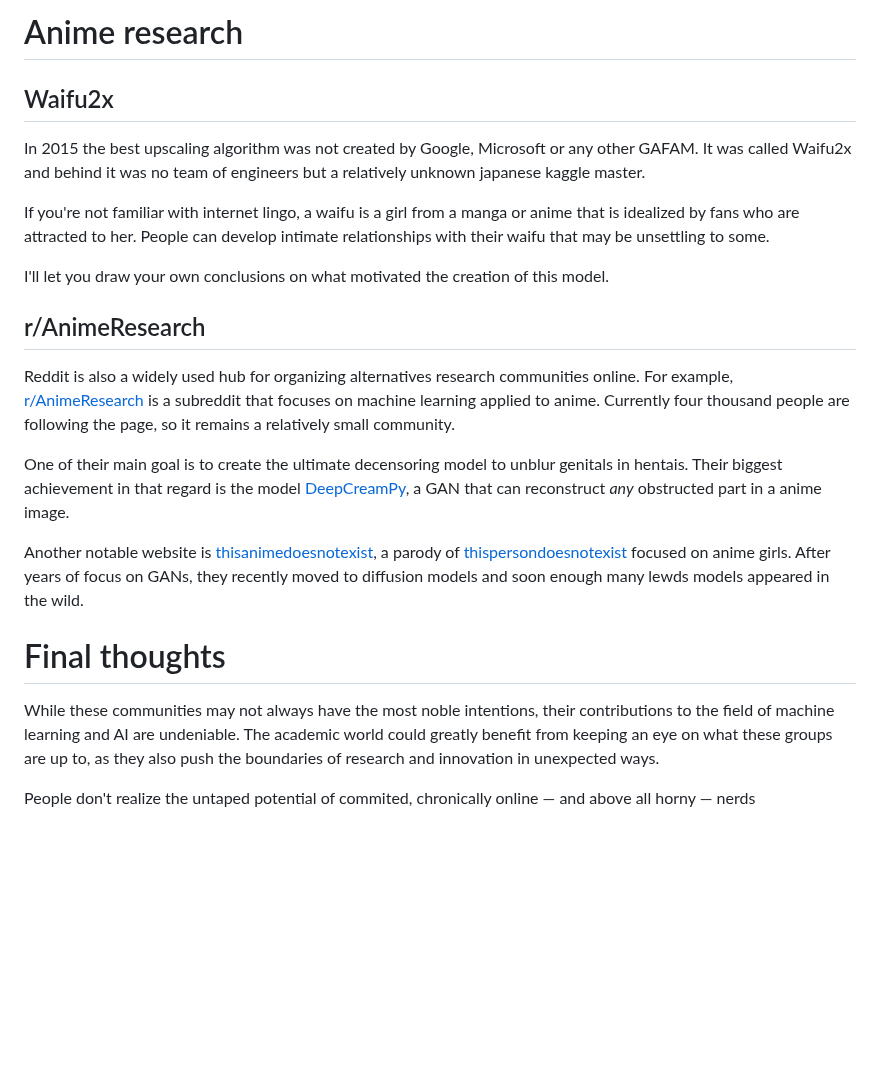
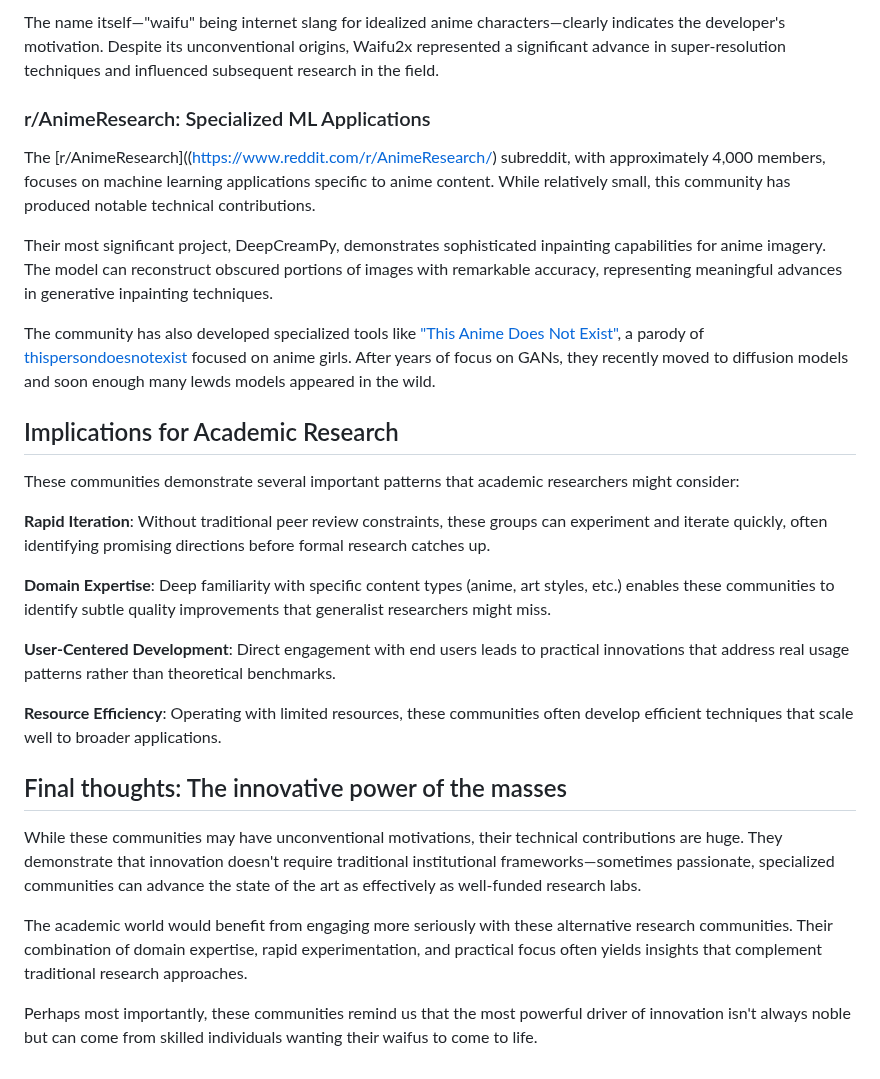
Before and after one commit to RubenGres/blog, a Markdown page: src/posts/ainerds.md, the part around one of its changes. Drawn GitHub-style; blank space fills up the shorter version.

Commit message:
This article I didn't quite like and had Claude to rewrite it partly for me.

```diff
--- a/src/posts/ainerds.md
+++ b/src/posts/ainerds.md
@@ -53,25 +57,30 @@ In the end, one user with technical skills and a questionable ethic started a wh
 
-# Anime research
+The name itself—"waifu" being internet slang for idealized anime characters—clearly indicates the developer's motivation. Despite its unconventional origins, Waifu2x represented a significant advance in super-resolution techniques and influenced subsequent research in the field.
 
-## Waifu2x
+### r/AnimeResearch: Specialized ML Applications
 
-In 2015 the best upscaling algorithm was not created by Google, Microsoft or any other GAFAM. It was called Waifu2x and behind it was no team of engineers but a relatively unknown japanese kaggle master.
+The [r/AnimeResearch]((https://www.reddit.com/r/AnimeResearch/) subreddit, with approximately 4,000 members, focuses on machine learning applications specific to anime content. While relatively small, this community has produced notable technical contributions.
 
-If you're not familiar with internet lingo, a waifu is a girl from a manga or anime that is idealized by fans who are attracted to her. People can develop intimate relationships with their waifu that may be unsettling to some.
+Their most significant project, DeepCreamPy, demonstrates sophisticated inpainting capabilities for anime imagery. The model can reconstruct obscured portions of images with remarkable accuracy, representing meaningful advances in generative inpainting techniques.
 
-I'll let you draw your own conclusions on what motivated the creation of this model.
+The community has also developed specialized tools like ["This Anime Does Not Exist"](https://thisanimedoesnotexist.ai/), a parody of [thispersondoesnotexist](https://thispersondoesnotexist.com/) focused on anime girls. After years of focus on GANs, they recently moved to diffusion models and soon enough many lewds models appeared in the wild.
 
-## r/AnimeResearch
+## Implications for Academic Research
 
-Reddit is also a widely used hub for organizing alternatives research communities online.
-For example, [r/AnimeResearch](https://www.reddit.com/r/AnimeResearch/) is a subreddit that focuses on machine learning applied to anime. Currently four thousand people are following the page, so it remains a relatively small community.
+These communities demonstrate several important patterns that academic researchers might consider:
 
-One of their main goal is to create the ultimate decensoring model to unblur genitals in hentais. Their biggest achievement in that regard is the model [DeepCreamPy](https://github.com/Deepshift/DeepCreamPy), a GAN that can reconstruct *any* obstructed part in a anime image.
+**Rapid Iteration**: Without traditional peer review constraints, these groups can experiment and iterate quickly, often identifying promising directions before formal research catches up.
 
-Another notable website is [thisanimedoesnotexist](https://thisanimedoesnotexist.ai/), a parody of [thispersondoesnotexist](https://thispersondoesnotexist.com/) focused on anime girls. After years of focus on GANs, they recently moved to diffusion models and soon enough many lewds models appeared in the wild.
+**Domain Expertise**: Deep familiarity with specific content types (anime, art styles, etc.) enables these communities to identify subtle quality improvements that generalist researchers might miss.
 
-# Final thoughts
+**User-Centered Development**: Direct engagement with end users leads to practical innovations that address real usage patterns rather than theoretical benchmarks.
 
-While these communities may not always have the most noble intentions, their contributions to the field of machine learning and AI are undeniable. The academic world could greatly benefit from keeping an eye on what these groups are up to, as they also push the boundaries of research and innovation in unexpected ways.
+**Resource Efficiency**: Operating with limited resources, these communities often develop efficient techniques that scale well to broader applications.
 
-People don't realize the untaped potential of commited, chronically online — and above all horny — nerds
+## Final thoughts: The innovative power of the masses
+
+While these communities may have unconventional motivations, their technical contributions are huge. They demonstrate that innovation doesn't require traditional institutional frameworks—sometimes passionate, specialized communities can advance the state of the art as effectively as well-funded research labs.
+
+The academic world would benefit from engaging more seriously with these alternative research communities. Their combination of domain expertise, rapid experimentation, and practical focus often yields insights that complement traditional research approaches.
+
+Perhaps most importantly, these communities remind us that the most powerful driver of innovation isn't always noble but can come from skilled individuals wanting their waifus to come to life.
```
Also changed, not shown: other parts of src/posts/ainerds.md (+21 -17 lines).
